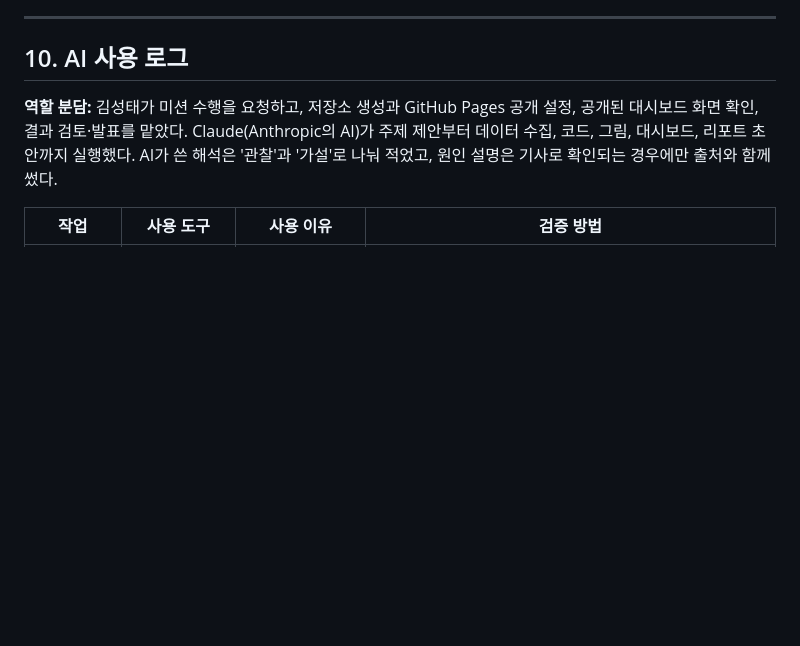
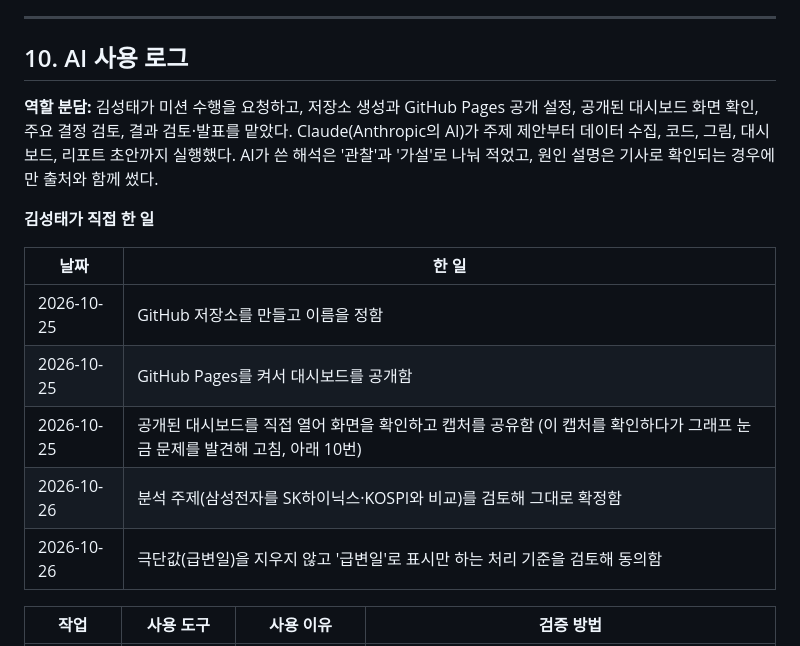
Before and after one commit to Sungtae10/codyssey-semiconductor-trend-analysis-M1-1, a Markdown page: REPORT.md, the part around the change. GitHub-like rendering; blank space fills up the shorter version.

Commit message:
docs: AI 사용 로그에 김성태가 직접 한 일 추가
저장소 생성, Pages 공개, 공개 화면 확인, 주제 확정, 극단값 처리 기준 동의를 날짜와 함께 기록했다.

```diff
--- a/REPORT.md
+++ b/REPORT.md
@@ -372,7 +372,17 @@
 
 ## 10. AI 사용 로그
 
-**역할 분담:** 김성태가 미션 수행을 요청하고, 저장소 생성과 GitHub Pages 공개 설정, 공개된 대시보드 화면 확인, 결과 검토·발표를 맡았다. Claude(Anthropic의 AI)가 주제 제안부터 데이터 수집, 코드, 그림, 대시보드, 리포트 초안까지 실행했다. AI가 쓴 해석은 '관찰'과 '가설'로 나눠 적었고, 원인 설명은 기사로 확인되는 경우에만 출처와 함께 썼다.
+**역할 분담:** 김성태가 미션 수행을 요청하고, 저장소 생성과 GitHub Pages 공개 설정, 공개된 대시보드 화면 확인, 주요 결정 검토, 결과 검토·발표를 맡았다. Claude(Anthropic의 AI)가 주제 제안부터 데이터 수집, 코드, 그림, 대시보드, 리포트 초안까지 실행했다. AI가 쓴 해석은 '관찰'과 '가설'로 나눠 적었고, 원인 설명은 기사로 확인되는 경우에만 출처와 함께 썼다.
+
+**김성태가 직접 한 일**
+
+| 날짜 | 한 일 |
+|---|---|
+| 2026-10-25 | GitHub 저장소를 만들고 이름을 정함 |
+| 2026-10-25 | GitHub Pages를 켜서 대시보드를 공개함 |
+| 2026-10-25 | 공개된 대시보드를 직접 열어 화면을 확인하고 캡처를 공유함 (이 캡처를 확인하다가 그래프 눈금 문제를 발견해 고침, 아래 10번) |
+| 2026-10-26 | 분석 주제(삼성전자를 SK하이닉스·KOSPI와 비교)를 검토해 그대로 확정함 |
+| 2026-10-26 | 극단값(급변일)을 지우지 않고 '급변일'로 표시만 하는 처리 기준을 검토해 동의함 |
 
 | 작업 | 사용 도구 | 사용 이유 | 검증 방법 |
 |---|---|---|---|
```
